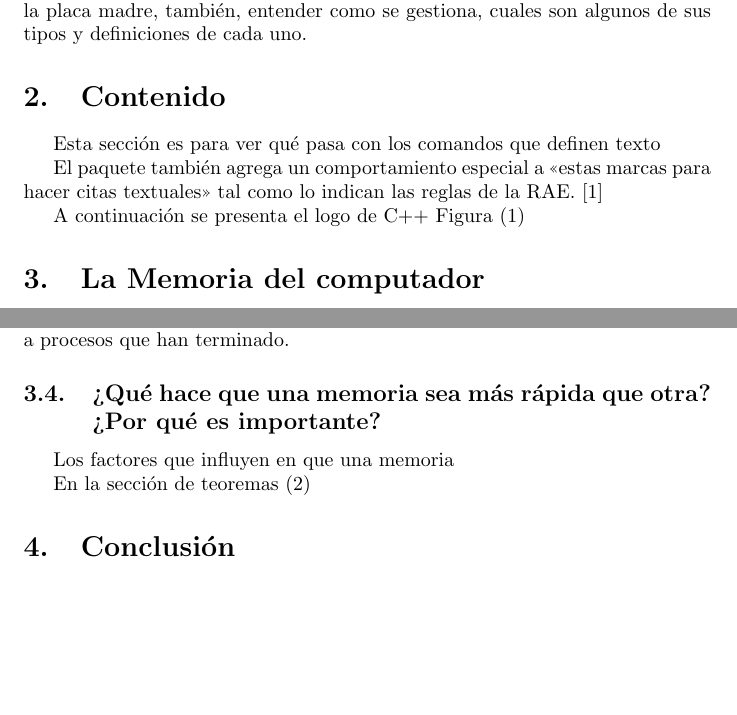
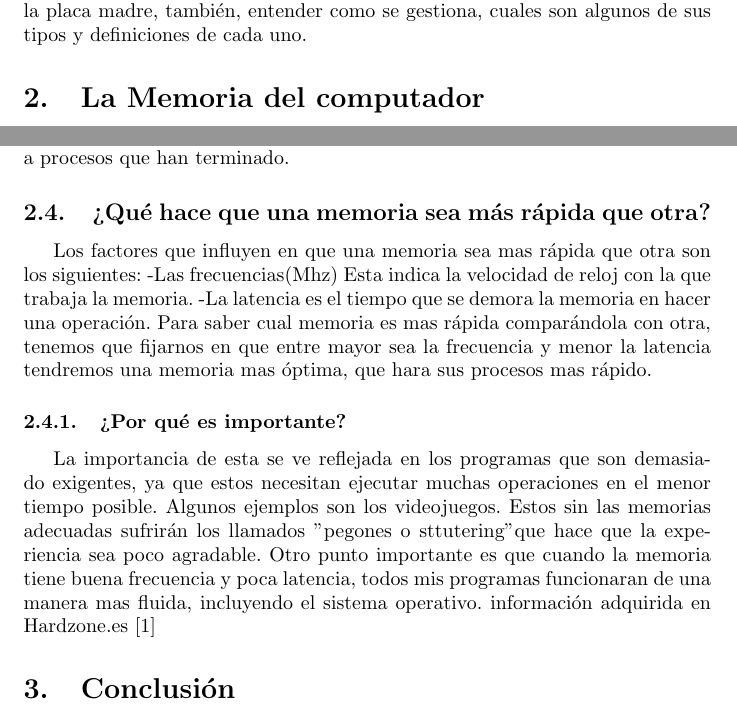
Before and after one commit to MiguelSernaM/proyecto, a LaTeX document (main.tex): two parts of pages 2 and 4 of 5 before the commit and two parts of pages 3 and 5 of 5 after it, joined at a grey line, cut so that both start at the same text, the shorter picture padded with empty space. Compiled offline with pdfLaTeX.

Commit message:
Añadi imagen de rom y finalice texto

```diff
--- a/main.tex
+++ b/main.tex
@@ -41,16 +41,4 @@
 \section{Introducción} \label{Introducción}
 La idea de este documento es resolver de una vez por todas el verdadero significado de la memoria del computador, ya que es común que muchos de nosotros solo lo relacionemos con el disco duro y la memoria RAM instalada en la placa madre, también, entender como se gestiona, cuales son algunos de sus tipos y definiciones de cada uno.
 
-
-\section{Contenido} \label{Contenido}
-
-Esta sección es para ver qué pasa con los comandos
-que definen texto
-
-El paquete también agrega un comportamiento especial
-a <<estas marcas para hacer citas textuales>> tal como
-lo indican las reglas de la RAE. \cite{dirac}
-
-
-
-A continuación se presenta el logo de C++ Figura (\ref{fig:cpplogo})
+\section{La Memoria del computador}
@@ -62,3 +56,3 @@ A continuación se presenta el logo de C++ Figura (\ref{fig:cpplogo})
-\label{fig:cpplogo}
+\caption{Memoria ROM}
+\label{fig:ROM}
 \end{figure}
-\section{La Memoria del computador}
@@ -87,14 +76,17 @@ Es una RAM que se caracteriza por ser muy rápida, se empezó a utilizar porque
 Este tipo de memoria RAM basada en semiconductores capaz de mantener la información sin necesidad de circuito de refresco, Un ejemplo de esta es la memoria cache que se encuentra en los microprocesadores.
 \subsection{¿Como se gestiona la memoria en un computador?}
 Hay un administrador encargado de mantener el control y la forma en que se le asignan espacios en las diferentes memorias, a los procesos y datos. Este gestiona la memoria llevando un registro de las partes de la memoria que se están utilizando y aquellas que no, Asignando espacio en la memoria para los procesos cuando estos los necesitan y Liberando espacio de la memoria asignada a procesos que han terminado.
-\subsection{¿Qué hace que una memoria sea más rápida que otra? ¿Por qué es importante?}
-Los factores que influyen en que una memoria
-
-En la sección de teoremas (\ref{Contenido})
+\subsection{¿Qué hace que una memoria sea más rápida que otra?}
+Los factores que influyen en que una memoria sea mas rápida que otra son los siguientes:
+-Las frecuencias(Mhz) Esta indica la velocidad de reloj con la que trabaja la memoria.
+-La latencia es el tiempo que se demora la memoria en hacer una operación.
+Para saber cual memoria es mas rápida comparándola con otra, tenemos que fijarnos en que entre mayor sea la frecuencia y menor la latencia tendremos una memoria mas óptima, que hara sus procesos mas rápido.
+\subsubsection{¿Por qué es importante?}
+La importancia de esta se ve reflejada en los programas que son demasiado exigentes, ya que estos necesitan ejecutar muchas operaciones en el menor tiempo posible. Algunos ejemplos son los videojuegos. Estos sin las memorias adecuadas sufrirán los llamados "pegones o sttutering" que hace que la experiencia sea poco agradable. Otro punto importante es que cuando la memoria tiene buena frecuencia y poca latencia, todos mis programas funcionaran de una manera mas fluida, incluyendo el sistema operativo.
+información adquirida en Hardzone.es\cite{hardzone}
 
 \section{Conclusión} \label{Conclusión}
 Sin duda alguna, todos los procesos y todo lo que hacemos en la cotidianidad en nuestros computadores seria imposible sin los diferentes tipos de memoria. Gracias a la memoria cache por su gran velocidad que es capaz de sacarle el potencial a nuestro procesador y a la memoria DRAM (en este caso las que se encuentran instaladas en los slots de la placa madre) que tiene una gran capacidad de espacio y es económica, con la ayuda de estas 2 y el disco duro de almacenamiento podemos procesar datos a una gran velocidad.
-
 \bibliographystyle{IEEEtran}
 \bibliography{references}
 
```
Also changed, not shown: main.tex (23 more changed lines).
